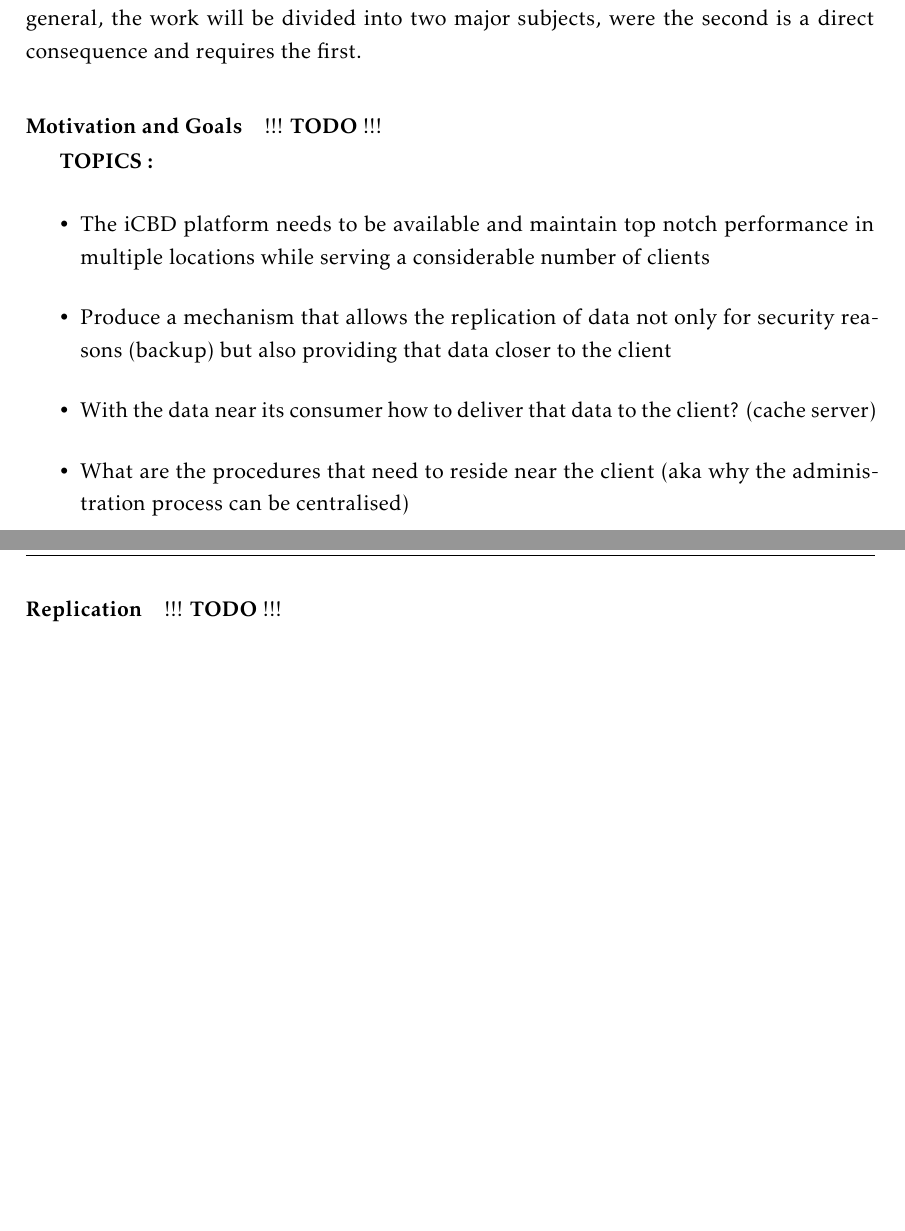
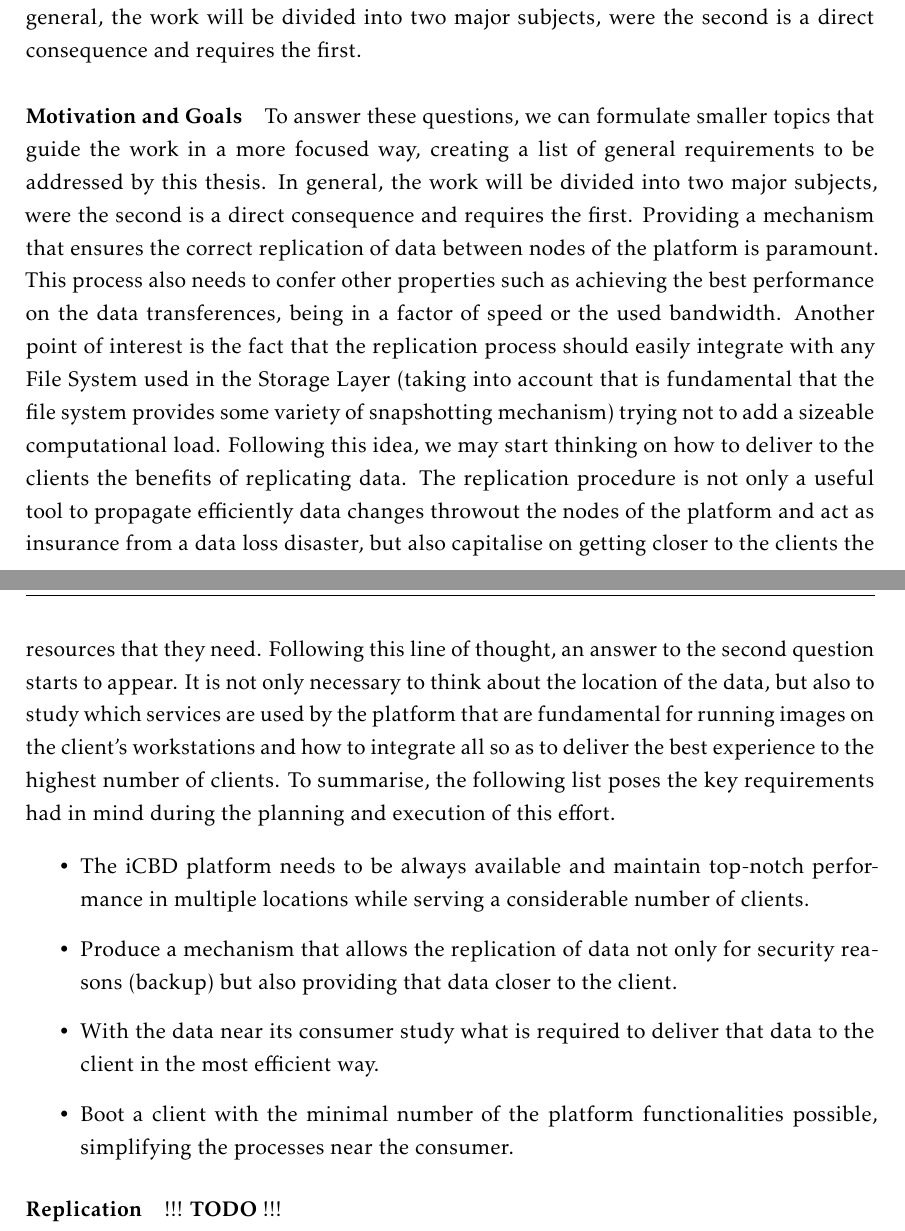
Before and after one commit to lumitesi/msc-thesis, a LaTeX thesis (LaTeX/template.tex, which reads LaTeX/Chapters/chapter1.tex): two parts of pages 26 and 27 of 107, joined at a grey line, cut so that both start at the same text, the shorter picture padded with empty space. The pictures show the PDF file LaTeX/template.pdf that the author committed with the source.

Commit message:
Even more requirements

```diff
--- a/LaTeX/Chapters/chapter1.tex
+++ b/LaTeX/Chapters/chapter1.tex
@@ -161,14 +159,19 @@ In general, the work will be divided into two major subjects, were the second is
 \paragraph{Motivation and Goals}
 \label{par:motivation_goals}
 
-!!! \textbf{TODO} !!!
+To answer these questions, we can formulate smaller topics that guide the work in a more focused way, creating a list of general requirements to be addressed by this thesis.
+In general, the work will be divided into two major subjects, were the second is a direct consequence and requires the first. Providing a mechanism that ensures the correct replication of data between nodes of the platform is paramount. This process also needs to confer other properties such as achieving the best performance on the data transferences, being in a factor of speed or the used bandwidth. Another point of interest is the fact that the replication process should easily integrate with any File System used in the Storage Layer (taking into account that is fundamental that the file system provides some variety of snapshotting mechanism) trying not to add a sizeable computational load.
+Following this idea, we may start thinking on how to deliver to the clients the benefits of replicating data. The replication procedure is not only a useful tool to propagate efficiently data changes throwout the nodes of the platform and act as insurance from a data loss disaster, but also capitalise on getting closer to the clients the resources that they need. Following this line of thought, an answer to the second question starts to appear. It is not only necessary to think about the location of the data, but also to study which services are used by the platform that are fundamental for running images on the client's workstations and how to integrate all so as to deliver the best experience to the highest number of clients.
+To summarise, the following list poses the key requirements had in mind during the planning and execution of this effort.
 
-\textbf{TOPICS :}
 \begin{itemize}
-	\item The iCBD platform needs to be available and maintain top notch performance in multiple locations while serving a considerable number of clients
-	\item Produce a mechanism that allows the replication of data not only for security reasons (backup) but also providing that data closer to the client
-	\item With the data near its consumer how to deliver that data to the client? (cache server)
-	\item What are the procedures that need to reside near the client (aka why the administration process can be centralised)
+    \item The iCBD platform needs to be always available and maintain top-notch performance in multiple locations while serving a considerable number of clients.
+    %
+    \item Produce a mechanism that allows the replication of data not only for security reasons (backup) but also providing that data closer to the client.
+    %
+    \item With the data near its consumer study what is required to deliver that data to the client in the most efficient way.
+	%
+	\item Boot a client with the minimal number of the platform functionalities possible, simplifying the processes near the consumer.
 \end{itemize}
 
 
```
Also changed, not shown: LaTeX/template.tex (+2 -2 lines), LaTeX/template.pdf, LaTeX/Chapters/chapter1.tex (19 more changed lines).
